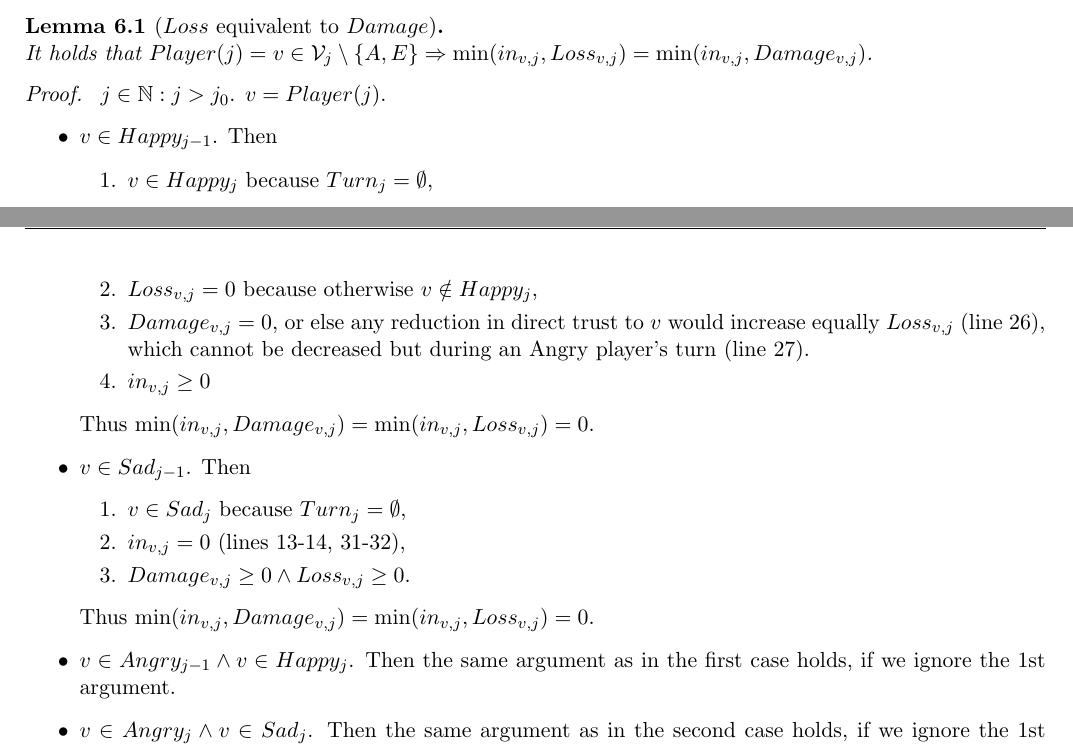
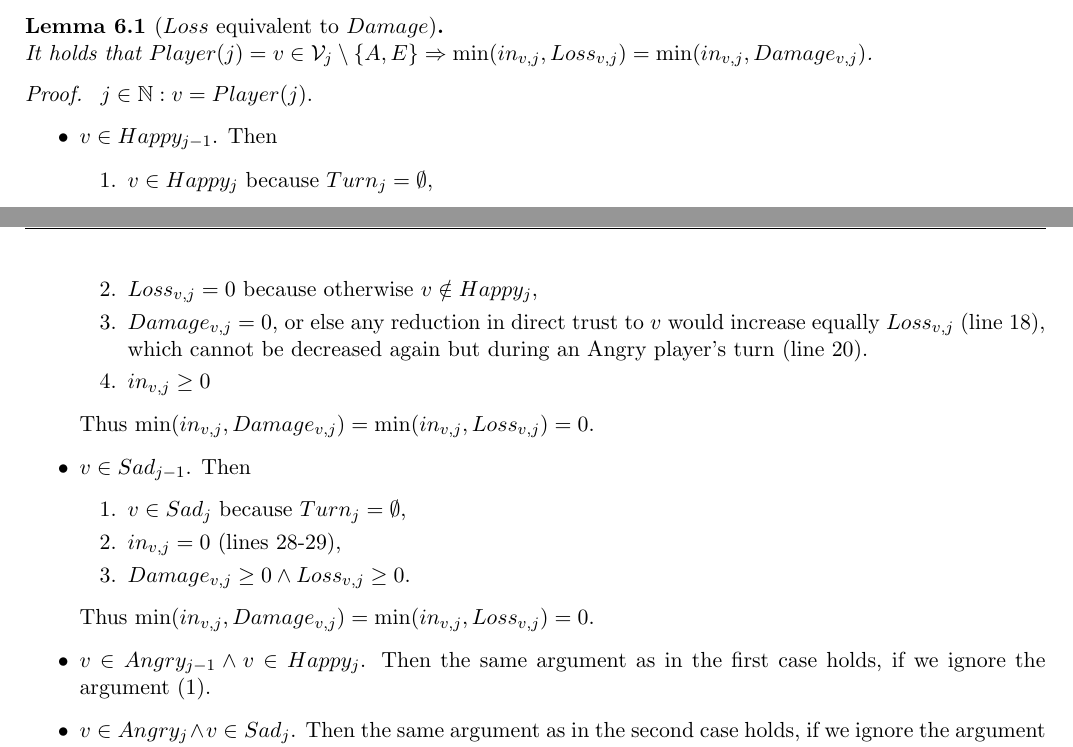
Before and after one commit to decrypto-org/TrustIsRisk, a LaTeX document (paperEng.tex): two parts of pages 7 and 8 of 18, joined at a grey line, cut so that both start at the same text. Compiled offline with pdfLaTeX.

Commit message:
improved loss equivalent damage proof

```diff
--- a/paperEng.tex
+++ b/paperEng.tex
@@ -481,28 +481,28 @@
        \min(in_{v, j}, Damage_{v, j})$.
     \end{lemma}
     \begin{proof} \
-       $j \in \mathbb{N}: j > j_0$. $v = Player(j)$.
+       $j \in \mathbb{N}: v = Player(j)$.
        \begin{itemize}
           \item $v \in Happy_{j-1}$. Then
           \begin{enumerate}
              \item $v \in Happy_j$ because $Turn_{j} = \emptyset$,
              \item $Loss_{v, j} = 0$ because otherwise $v \notin Happy_j$,
              \item $Damage_{v, j} = 0$, or else any reduction in direct trust to $v$ would increase equally
-             $Loss_{v, j}$ (line 26), which cannot be decreased but during an Angry player's turn (line 27).
+             $Loss_{v, j}$ (line 18), which cannot be decreased again but during an Angry player's turn (line 20).
              \item $in_{v, j} \geq 0$
           \end{enumerate}
           Thus $\min(in_{v, j}, Damage_{v,j}) = \min(in_{v, j}, Loss_{v,j}) = 0$.
           \item $v \in Sad_{j-1}$. Then
           \begin{enumerate}
              \item $v \in Sad_j$ because $Turn_{j} = \emptyset$,
-             \item $in_{v, j} = 0$ (lines 13-14, 31-32),
+             \item $in_{v, j} = 0$ (lines 28-29),
              \item $Damage_{v, j} \geq 0 \wedge Loss_{v, j} \geq 0$.
           \end{enumerate}
           Thus $\min(in_{v, j}, Damage_{v,j}) = \min(in_{v, j}, Loss_{v,j}) = 0$.
           \item $v \in Angry_{j-1} \wedge v \in Happy_j$. Then the same argument as in the first case holds, if
-          we ignore the 1st argument.
+          we ignore the argument (1).
           \item $v \in Angry_j \wedge v \in Sad_j$. Then the same argument as in the second case holds, if
-          we ignore the 1st argument.
+          we ignore the argument (1).
        \end{itemize}
     \end{proof}
 
```
Also changed, not shown: paperEng.pdf.
